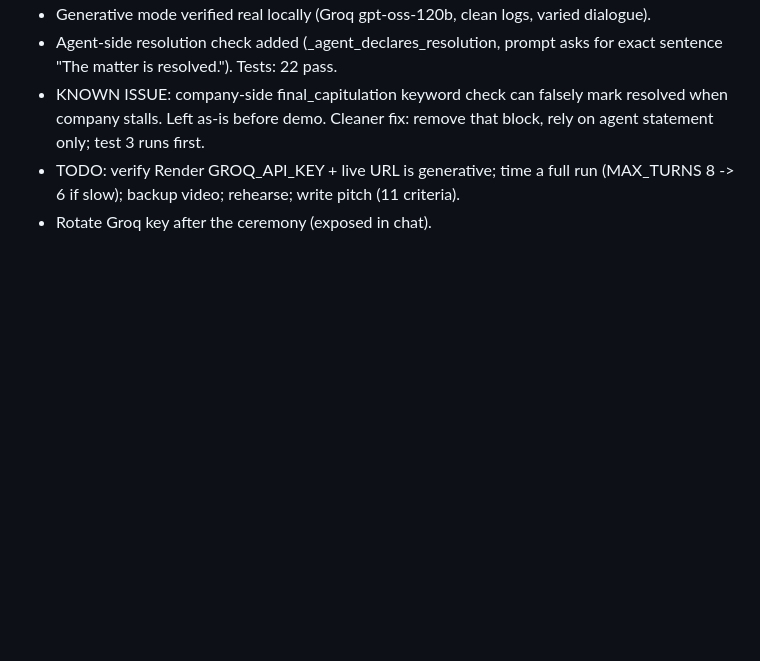
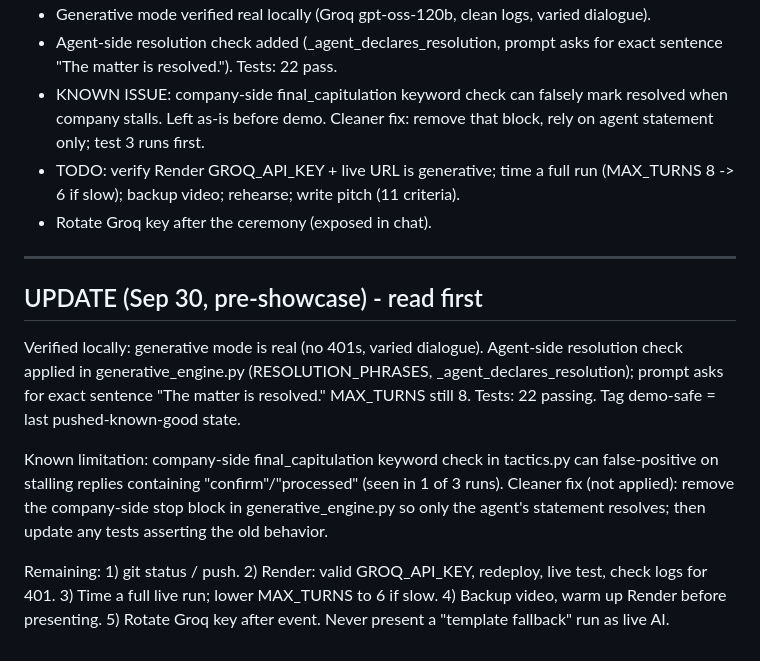
Before and after one commit to PremH21/NegotiAi, a Markdown page: HANDOFF.md, the part around the change. GitHub-like rendering; blank space fills up the shorter version.

Commit message:
HANDOFF: pre-showcase status

```diff
--- a/HANDOFF.md
+++ b/HANDOFF.md
@@ -264,3 +264,23 @@ cleanly. Optional fix (safe, data-only, no restart needed):
 - TODO: verify Render GROQ_API_KEY + live URL is generative; time a full run
   (MAX_TURNS 8 -> 6 if slow); backup video; rehearse; write pitch (11 criteria).
 - Rotate Groq key after the ceremony (exposed in chat).
+
+---
+
+## UPDATE (Sep 30, pre-showcase) - read first
+
+Verified locally: generative mode is real (no 401s, varied dialogue). Agent-side
+resolution check applied in generative_engine.py (RESOLUTION_PHRASES,
+_agent_declares_resolution); prompt asks for exact sentence "The matter is resolved."
+MAX_TURNS still 8. Tests: 22 passing. Tag demo-safe = last pushed-known-good state.
+
+Known limitation: company-side final_capitulation keyword check in tactics.py can
+false-positive on stalling replies containing "confirm"/"processed" (seen in 1 of 3
+runs). Cleaner fix (not applied): remove the company-side stop block in
+generative_engine.py so only the agent's statement resolves; then update any tests
+asserting the old behavior.
+
+Remaining: 1) git status / push. 2) Render: valid GROQ_API_KEY, redeploy, live test,
+check logs for 401. 3) Time a full live run; lower MAX_TURNS to 6 if slow.
+4) Backup video, warm up Render before presenting. 5) Rotate Groq key after event.
+Never present a "template fallback" run as live AI.
```
